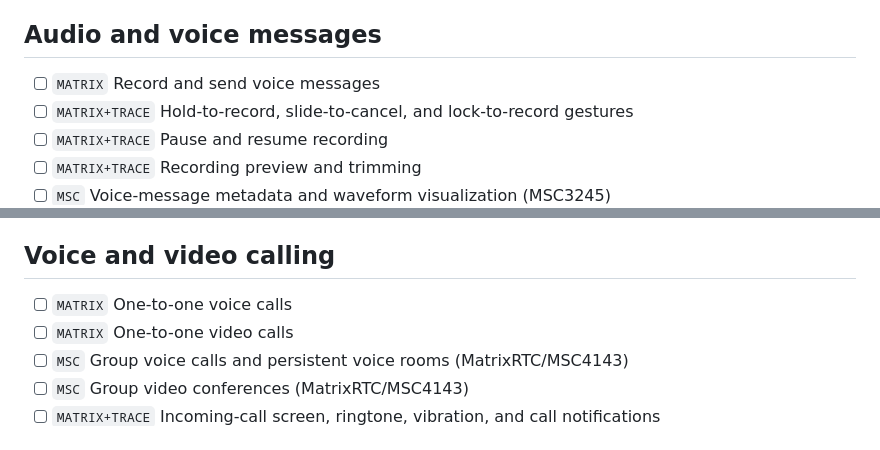
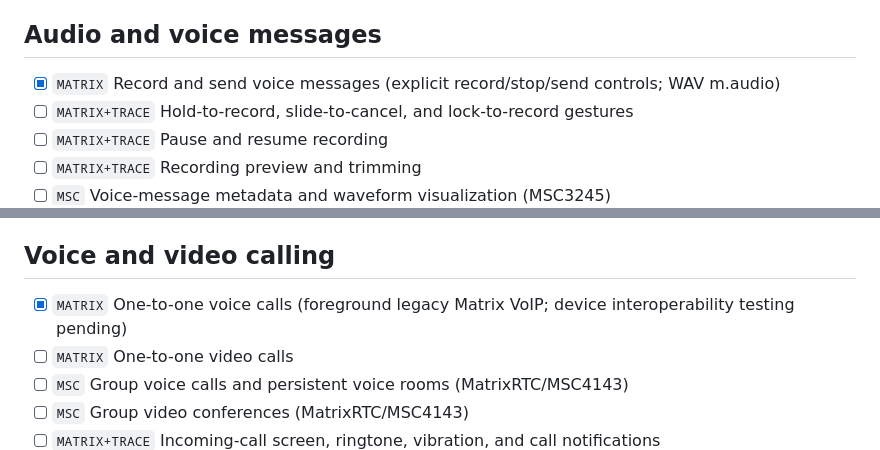
Before and after one commit to khonager/Trace, a Markdown page: docs/product/FUTURE_FEATURE_CATALOG.md, 2 parts joined by grey strips. Rendered like a GitHub page.

```diff
--- a/docs/product/FUTURE_FEATURE_CATALOG.md
+++ b/docs/product/FUTURE_FEATURE_CATALOG.md
@@ -155,7 +155,7 @@ items as implemented.
 
 ## Audio and voice messages
 
-- [ ] `MATRIX` Record and send voice messages
+- [x] `MATRIX` Record and send voice messages (explicit record/stop/send controls; WAV m.audio)
 - [ ] `MATRIX+TRACE` Hold-to-record, slide-to-cancel, and lock-to-record gestures
 - [ ] `MATRIX+TRACE` Pause and resume recording
 - [ ] `MATRIX+TRACE` Recording preview and trimming
@@ -187,7 +187,7 @@ items as implemented.
 
 ## Voice and video calling
 
-- [ ] `MATRIX` One-to-one voice calls
+- [x] `MATRIX` One-to-one voice calls (foreground legacy Matrix VoIP; device interoperability testing pending)
 - [ ] `MATRIX` One-to-one video calls
 - [ ] `MSC` Group voice calls and persistent voice rooms (MatrixRTC/MSC4143)
 - [ ] `MSC` Group video conferences (MatrixRTC/MSC4143)
```
Also changed, not shown: docs/architecture/ARCHITECTURE.md (+4 -2 lines), docs/messaging/CALLS.md (added, +60 -0 lines), docs/screenshots/voice-call.png (added), 16 other files.
